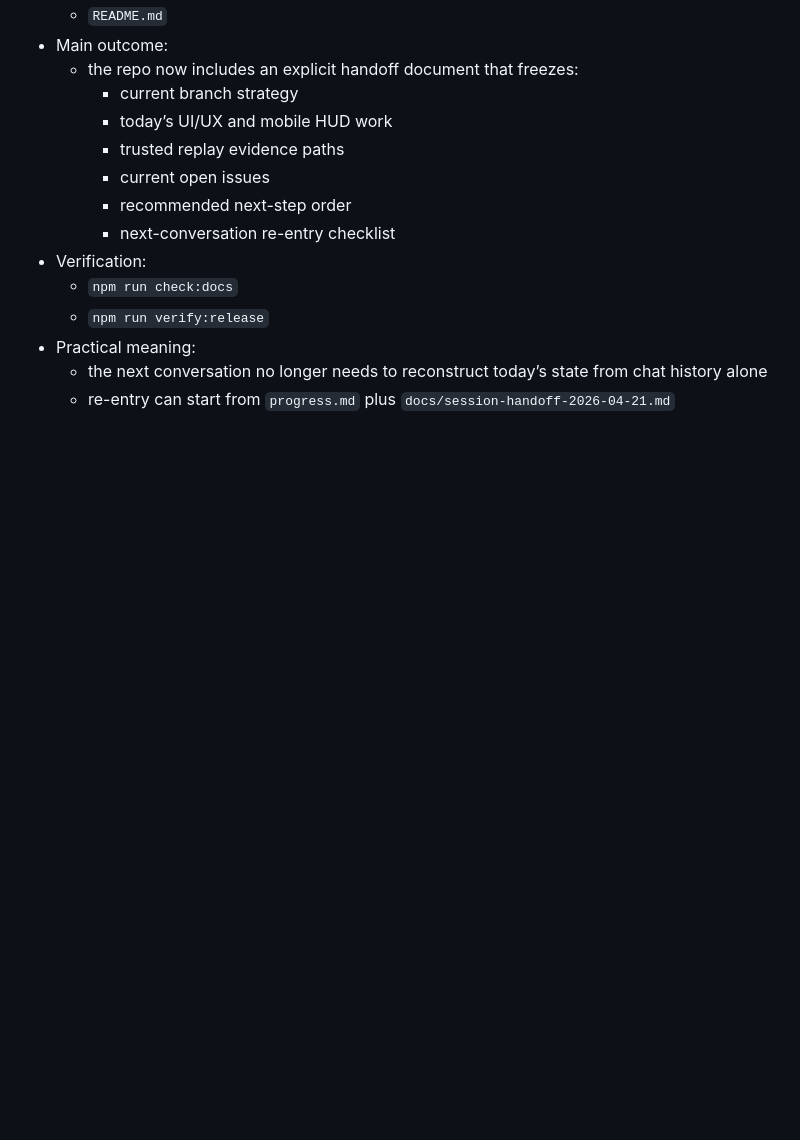
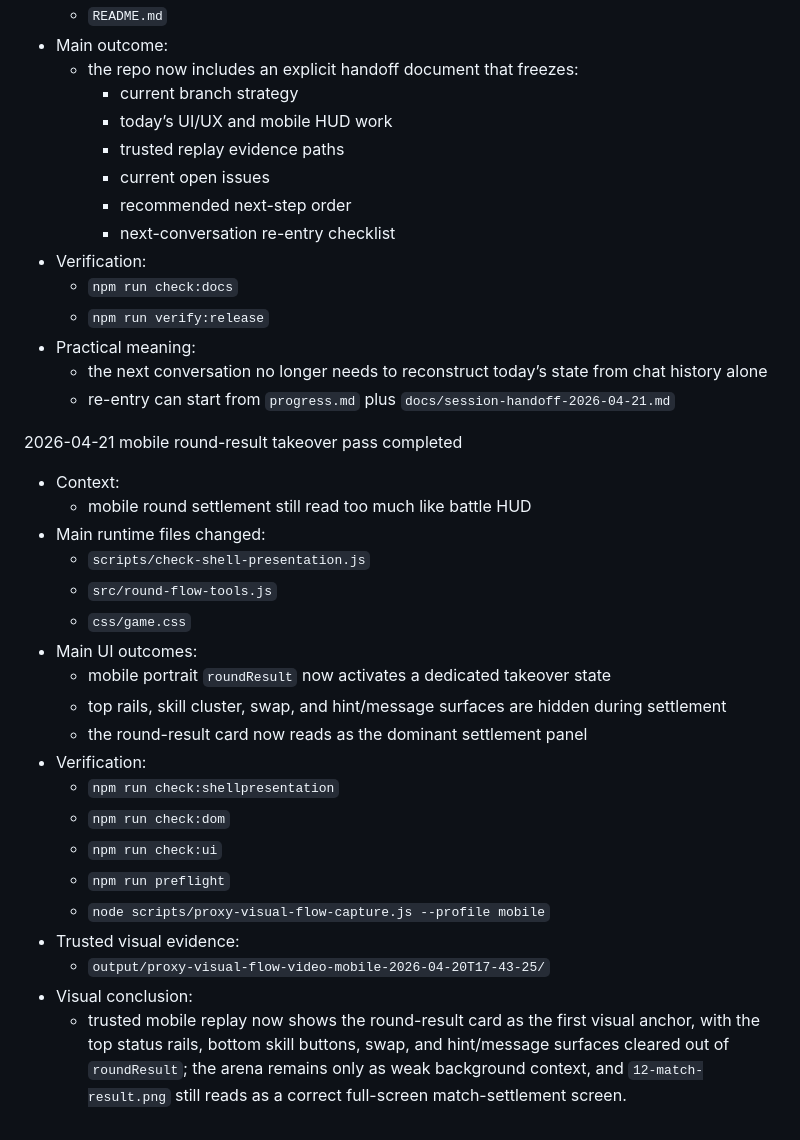
Before and after one commit to RyuuTora1986/spin-clash, a Markdown page: progress.md, the part around the change. Rendered like a GitHub page; blank space fills up the shorter version.

Commit message:
docs: record mobile round result takeover verification

```diff
--- a/progress.md
+++ b/progress.md
@@ -1901,3 +1901,25 @@ Original prompt: Convert the prepared single-file browser game prototype in C:\U
 - Practical meaning:
   - the next conversation no longer needs to reconstruct today’s state from chat history alone
   - re-entry can start from `progress.md` plus `docs/session-handoff-2026-04-21.md`
+
+2026-04-21 mobile round-result takeover pass completed
+- Context:
+  - mobile round settlement still read too much like battle HUD
+- Main runtime files changed:
+  - `scripts/check-shell-presentation.js`
+  - `src/round-flow-tools.js`
+  - `css/game.css`
+- Main UI outcomes:
+  - mobile portrait `roundResult` now activates a dedicated takeover state
+  - top rails, skill cluster, swap, and hint/message surfaces are hidden during settlement
+  - the round-result card now reads as the dominant settlement panel
+- Verification:
+  - `npm run check:shellpresentation`
+  - `npm run check:dom`
+  - `npm run check:ui`
+  - `npm run preflight`
+  - `node scripts/proxy-visual-flow-capture.js --profile mobile`
+- Trusted visual evidence:
+  - `output/proxy-visual-flow-video-mobile-2026-04-20T17-43-25/`
+- Visual conclusion:
+  - trusted mobile replay now shows the round-result card as the first visual anchor, with the top status rails, bottom skill buttons, swap, and hint/message surfaces cleared out of `roundResult`; the arena remains only as weak background context, and `12-match-result.png` still reads as a correct full-screen match-settlement screen.
```
